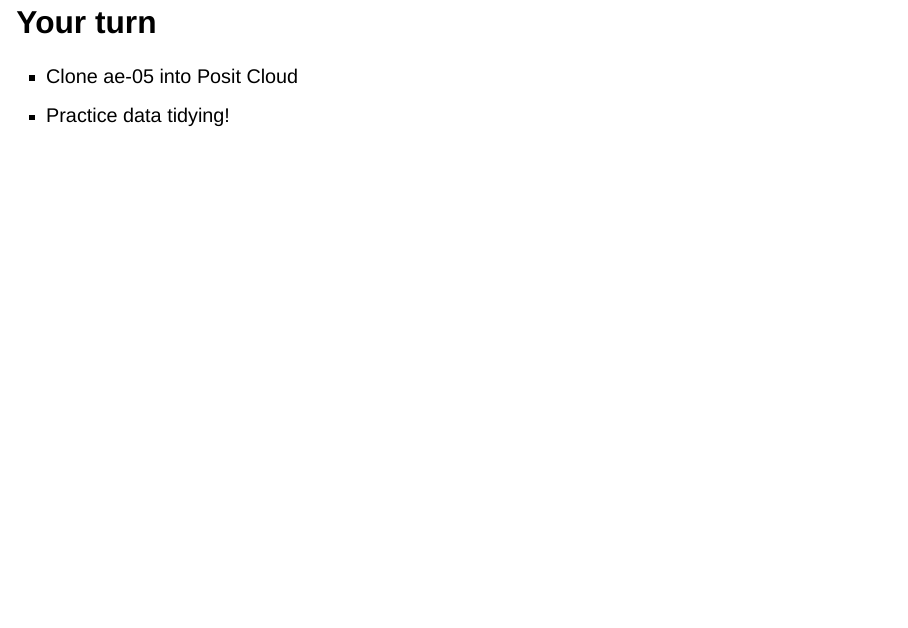
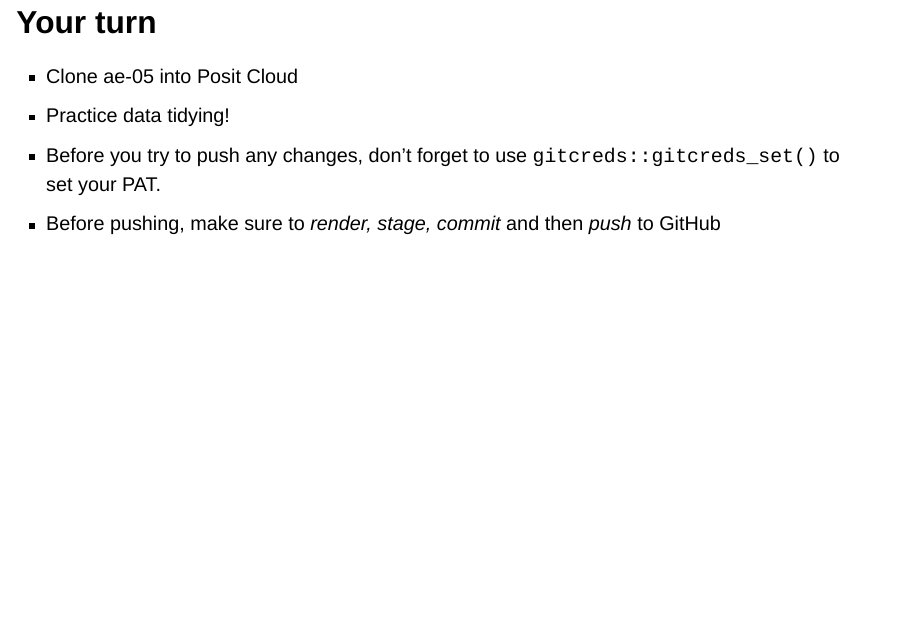
Before and after one commit to MRNE222-sp26/slides, a Quarto document (06-data-tidying/06-data-tidying.qmd): page 39 of 39. Rendered offline with R 4.5, knitr and Pandoc in place of Quarto, with nearby package versions; drawn as Slidy slides in place of the format the file asks for.

Commit message:
update slides

```diff
--- a/06-data-tidying/06-data-tidying.qmd
+++ b/06-data-tidying/06-data-tidying.qmd
@@ -419,3 +419,5 @@ stocks |>
 
 - Clone ae-05 into Posit Cloud
 - Practice data tidying!
+- Before you try to push any changes, don't forget to use `gitcreds::gitcreds_set()` to set your PAT.
+- Before pushing, make sure to *render, stage, commit* and then *push* to GitHub
```
Also changed, not shown: 06-data-tidying/06-data-tidying.html.
